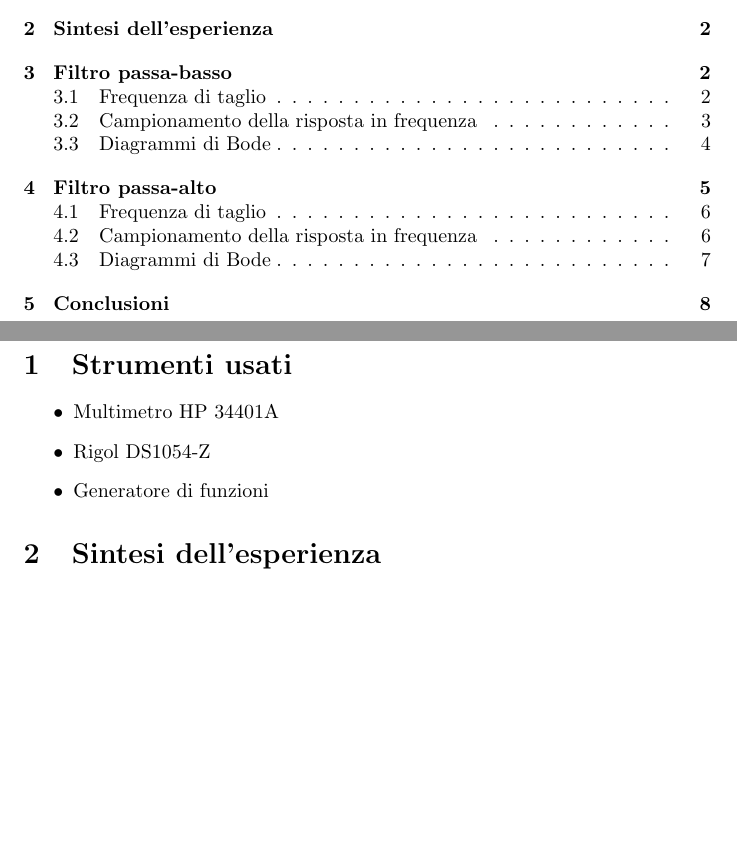
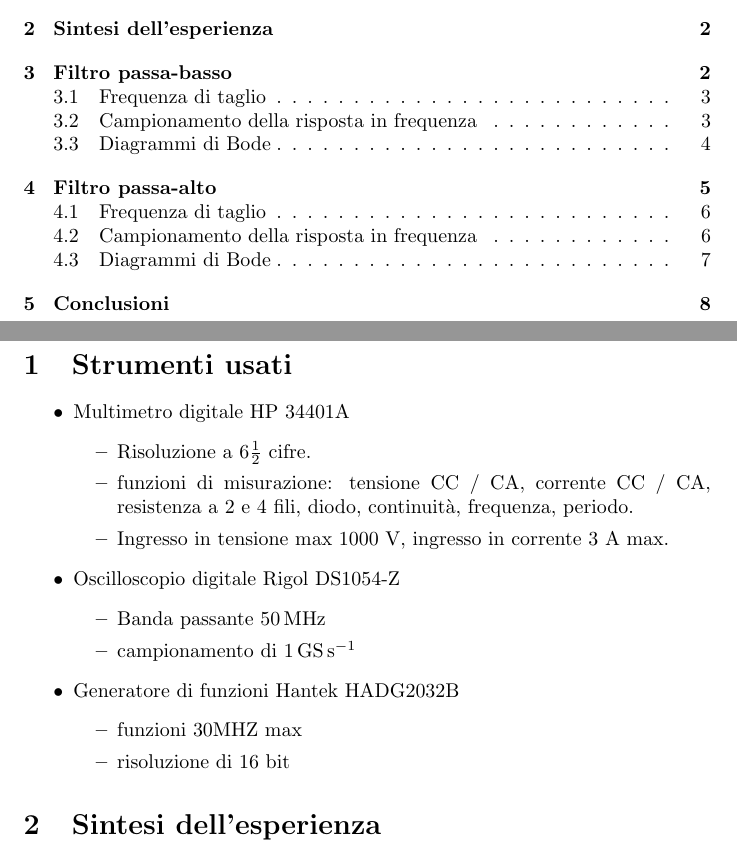
Before and after one commit to gchem1se/relazioni-setm, a LaTeX document (lab02/relazione/relazione.tex): two parts of pages 1 and 2 of 8, joined at a grey line, cut so that both start at the same text, the shorter picture padded with empty space. Compiled offline with pdfLaTeX.

Commit message:
finito tutto tranne lab4 e lab6

```diff
--- a/lab02/relazione/relazione.tex
+++ b/lab02/relazione/relazione.tex
@@ -25,9 +25,23 @@ Gabriele Camisa, Giuseppe Casale}
 
 \section{Strumenti usati}
 \begin{itemize}
-    \item Multimetro HP 34401A
-    \item Rigol DS1054-Z
-    \item Generatore di funzioni
+    \item Multimetro digitale HP 34401A
+    \begin{itemize}
+        \item Risoluzione a 6$\frac{1}{2}$ cifre.
+        \item funzioni di misurazione: tensione CC / CA, corrente CC / CA, resistenza a 2 e 4 fili, diodo, continuità, frequenza, periodo.
+        \item Ingresso in tensione max 1000 V, ingresso in corrente 3 A max.
+    \end{itemize}
+    \item Oscilloscopio digitale Rigol DS1054-Z
+    \begin{itemize}
+		\item Banda passante $\SI{50}{\mega\hertz}$
+		\item campionamento di $\SI{1}{\giga\siemens\per\second}$
+	\end{itemize}
+    \item Generatore di funzioni Hantek HADG2032B
+    \begin{itemize}
+		\item funzioni 30MHZ max
+		\item risoluzione di 16 bit
+	\end{itemize}
+
 \end{itemize}
 
 
```
Also changed, not shown: lab03/relazione/relazione.tex (+7 -1 lines), lab05/relazione/relazione.tex (+7 -2 lines), lab02/relazione/relazione.pdf, lab03/relazione/relazione.pdf, lab05/relazione/relazione.pdf, 13 other files.
